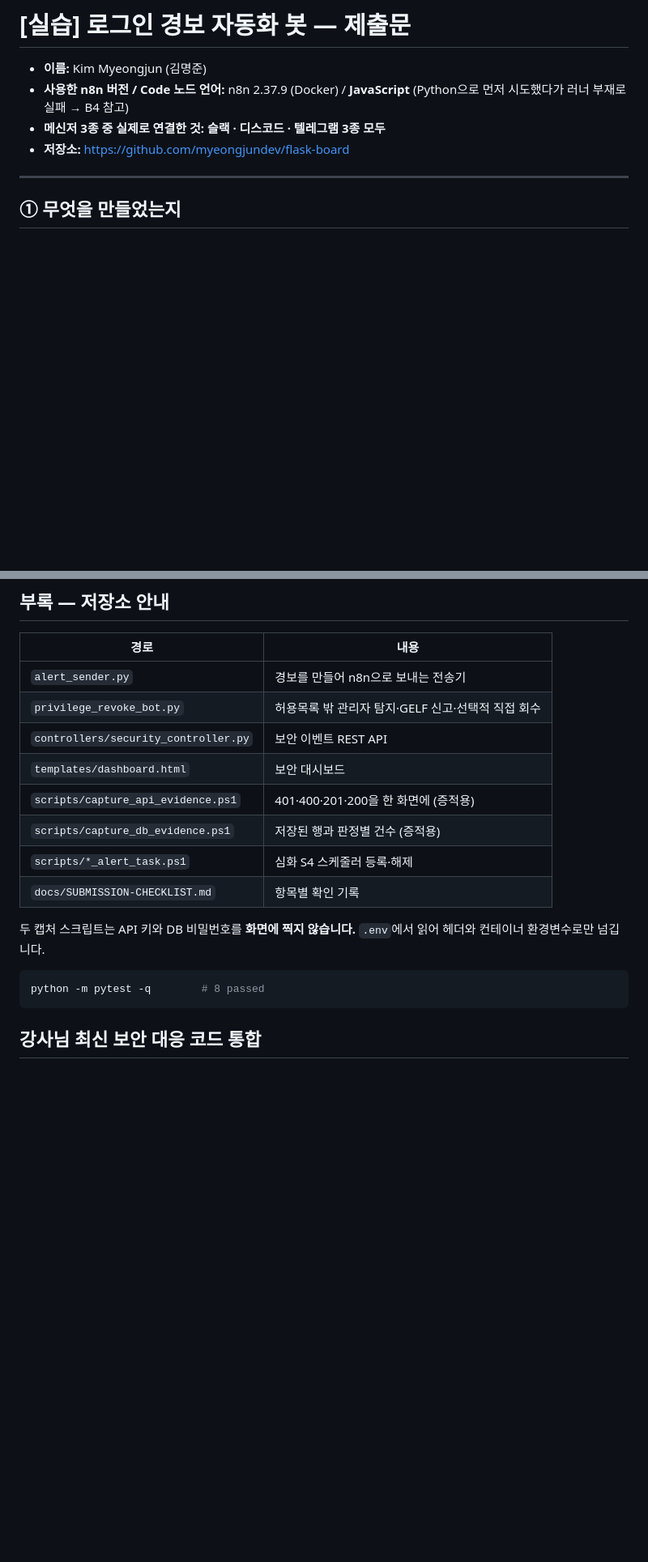
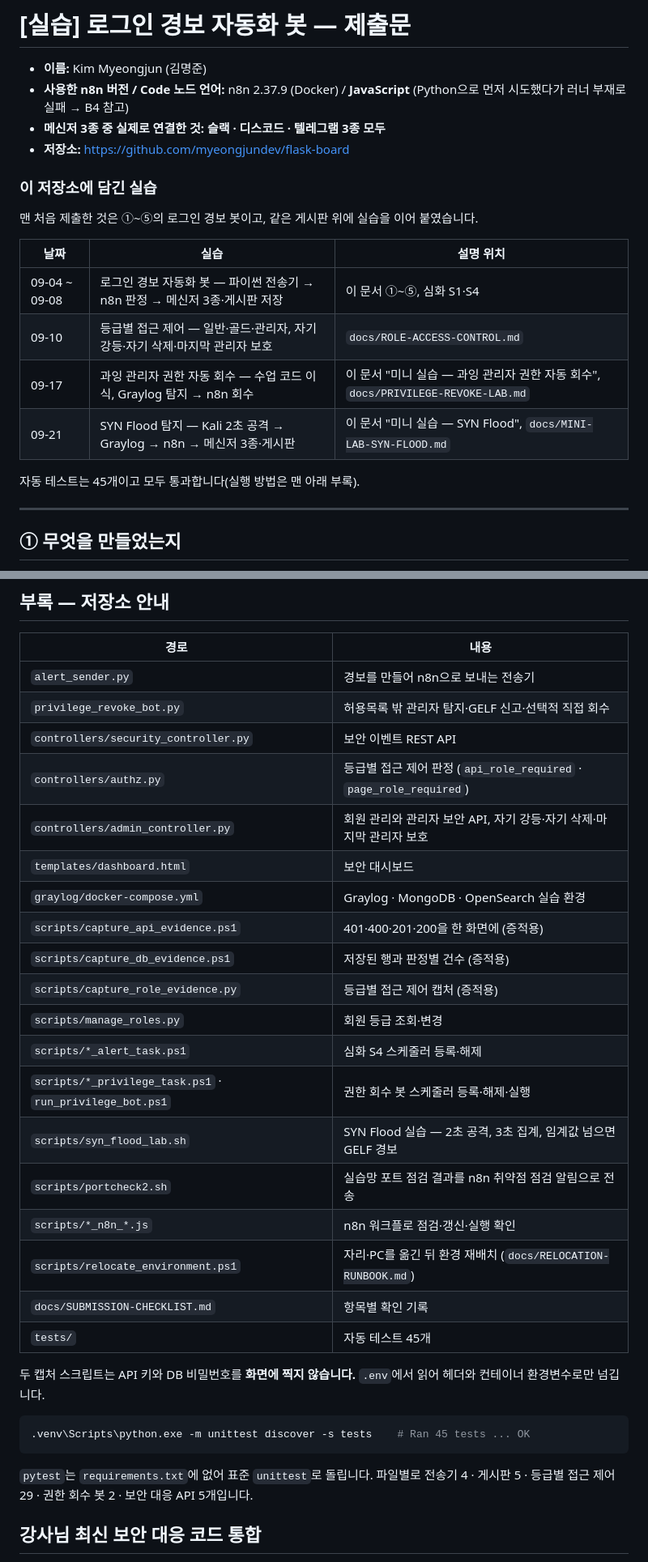
Before and after one commit to myeongjundev/flask-board, a Markdown page: README.md, 2 parts joined by grey strips. Shown at 81% size. Drawn GitHub-style; blank space fills up the shorter version.

Commit message:
docs: README에 실습 목록을 두고 테스트 수와 저장소 안내를 지금 상태로 맞춘다
README 제목과 ①~⑤는 로그인 경보 봇 제출문이라 그대로 두고, 그 위에 같은 게시판에
이어 붙인 실습 네 가지(경보 봇, 등급별 접근 제어, 권한 자동 회수, SYN Flood)와 설명
위치를 표로 둔다. 포트폴리오에서 넘어온 사람이 저장소 전체를 한눈에 보게 하려는 것.

부록의 테스트 명령은 requirements.txt에 없는 pytest로 "8 passed"라고 적혀 있었다.
실제로 도는 unittest 명령과 지금의 45개(파일별 4·5·29·2·5)로 바꾼다. 저장소 안내
표에는 그 뒤에 생긴 접근 제어, Graylog, SYN·포트 점검, n8n 점검, 환경 재배치
파일을 더한다.

Co-Authored-By: Claude Opus 5 <noreply@anthropic.com>

````diff
--- a/README.md
+++ b/README.md
@@ -5,6 +5,19 @@
   (Python으로 먼저 시도했다가 러너 부재로 실패 → B4 참고)
 - **메신저 3종 중 실제로 연결한 것:** **슬랙 · 디스코드 · 텔레그램 3종 모두**
 - **저장소:** https://github.com/myeongjundev/flask-board
+
+### 이 저장소에 담긴 실습
+
+맨 처음 제출한 것은 ①~⑤의 로그인 경보 봇이고, 같은 게시판 위에 실습을 이어 붙였습니다.
+
+| 날짜 | 실습 | 설명 위치 |
+| --- | --- | --- |
+| 09-04 ~ 09-08 | 로그인 경보 자동화 봇 — 파이썬 전송기 → n8n 판정 → 메신저 3종·게시판 저장 | 이 문서 ①~⑤, 심화 S1·S4 |
+| 09-10 | 등급별 접근 제어 — 일반·골드·관리자, 자기 강등·자기 삭제·마지막 관리자 보호 | `docs/ROLE-ACCESS-CONTROL.md` |
+| 09-17 | 과잉 관리자 권한 자동 회수 — 수업 코드 이식, Graylog 탐지 → n8n 회수 | 이 문서 "미니 실습 — 과잉 관리자 권한 자동 회수", `docs/PRIVILEGE-REVOKE-LAB.md` |
+| 09-21 | SYN Flood 탐지 — Kali 2초 공격 → Graylog → n8n → 메신저 3종·게시판 | 이 문서 "미니 실습 — SYN Flood", `docs/MINI-LAB-SYN-FLOOD.md` |
+
+자동 테스트는 45개이고 모두 통과합니다(실행 방법은 맨 아래 부록).
 
 ---
 
@@ -613,18 +626,32 @@ GELF로 받은 `src_ip`, `syn_count`, `student`가 메시지 필드로 저장되
 | `alert_sender.py` | 경보를 만들어 n8n으로 보내는 전송기 |
 | `privilege_revoke_bot.py` | 허용목록 밖 관리자 탐지·GELF 신고·선택적 직접 회수 |
 | `controllers/security_controller.py` | 보안 이벤트 REST API |
+| `controllers/authz.py` | 등급별 접근 제어 판정 (`api_role_required` · `page_role_required`) |
+| `controllers/admin_controller.py` | 회원 관리와 관리자 보안 API, 자기 강등·자기 삭제·마지막 관리자 보호 |
 | `templates/dashboard.html` | 보안 대시보드 |
+| `graylog/docker-compose.yml` | Graylog · MongoDB · OpenSearch 실습 환경 |
 | `scripts/capture_api_evidence.ps1` | 401·400·201·200을 한 화면에 (증적용) |
 | `scripts/capture_db_evidence.ps1` | 저장된 행과 판정별 건수 (증적용) |
+| `scripts/capture_role_evidence.py` | 등급별 접근 제어 캡처 (증적용) |
+| `scripts/manage_roles.py` | 회원 등급 조회·변경 |
 | `scripts/*_alert_task.ps1` | 심화 S4 스케줄러 등록·해제 |
+| `scripts/*_privilege_task.ps1` · `run_privilege_bot.ps1` | 권한 회수 봇 스케줄러 등록·해제·실행 |
+| `scripts/syn_flood_lab.sh` | SYN Flood 실습 — 2초 공격, 3초 집계, 임계값 넘으면 GELF 경보 |
+| `scripts/portcheck2.sh` | 실습망 포트 점검 결과를 n8n 취약점 점검 알림으로 전송 |
+| `scripts/*_n8n_*.js` | n8n 워크플로 점검·갱신·실행 확인 |
+| `scripts/relocate_environment.ps1` | 자리·PC를 옮긴 뒤 환경 재배치 (`docs/RELOCATION-RUNBOOK.md`) |
 | `docs/SUBMISSION-CHECKLIST.md` | 항목별 확인 기록 |
+| `tests/` | 자동 테스트 45개 |
 
 두 캡처 스크립트는 API 키와 DB 비밀번호를 **화면에 찍지 않습니다.** `.env`에서 읽어
 헤더와 컨테이너 환경변수로만 넘깁니다.
 
 ```powershell
-python -m pytest -q        # 8 passed
+.venv\Scripts\python.exe -m unittest discover -s tests    # Ran 45 tests ... OK
 ```
+
+`pytest`는 `requirements.txt`에 없어 표준 `unittest`로 돌립니다. 파일별로 전송기 4 ·
+게시판 5 · 등급별 접근 제어 29 · 권한 회수 봇 2 · 보안 대응 API 5개입니다.
 
 ## 강사님 최신 보안 대응 코드 통합
 
````
